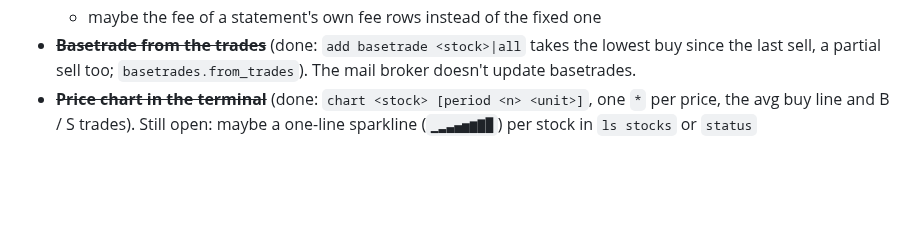
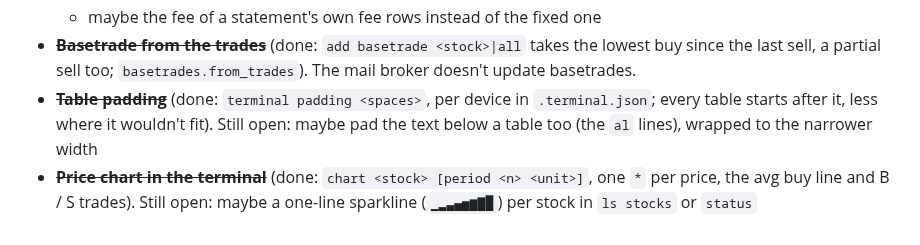
Before and after one commit to serjhnn/nx-sig, a Markdown page: TODO.md, the part around the change. Drawn GitHub-style; blank space fills up the shorter version.

```diff
--- a/TODO.md
+++ b/TODO.md
@@ -257,6 +257,12 @@ for your own use first. In this order:
   the last sell, a partial sell too;
   `basetrades.from_trades`). The mail broker doesn't
   update basetrades.
+- ~~**Table padding**~~ (done: `terminal padding
+  <spaces>`, per device in `.terminal.json`; every
+  table starts after it, less where it wouldn't
+  fit). Still open: maybe pad the text below a
+  table too (the `al` lines), wrapped to the
+  narrower width
 - ~~**Price chart in the terminal**~~ (done: `chart
   <stock> [period <n> <unit>]`, one `*` per price, the
   avg buy line and B / S trades). Still open: maybe a
```
Also changed, not shown: README.md (+29 -6 lines).
